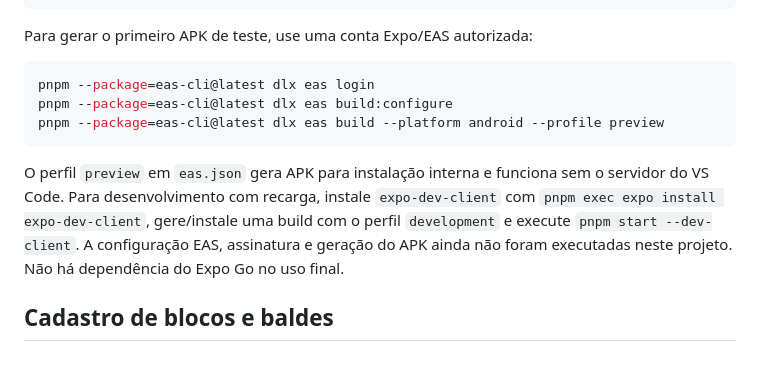
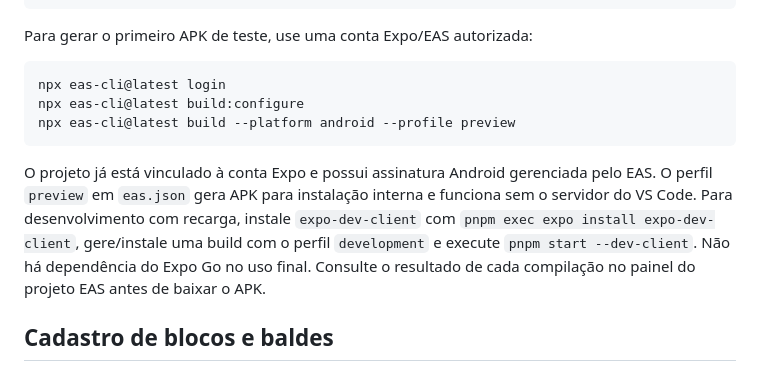
Before and after one commit to WheatResearchGDM/Wheat-Crossing-Block, a Markdown page: README.md, the part around the change. Drawn GitHub-style.

Commit message:
Documenta instalacao do APK de teste Android

````diff
--- a/README.md
+++ b/README.md
@@ -31,12 +31,12 @@ pnpm typecheck
 Para gerar o primeiro APK de teste, use uma conta Expo/EAS autorizada:
 
 ```powershell
-pnpm --package=eas-cli@latest dlx eas login
-pnpm --package=eas-cli@latest dlx eas build:configure
-pnpm --package=eas-cli@latest dlx eas build --platform android --profile preview
+npx eas-cli@latest login
+npx eas-cli@latest build:configure
+npx eas-cli@latest build --platform android --profile preview
 ```
 
-O perfil `preview` em `eas.json` gera APK para instalação interna e funciona sem o servidor do VS Code. Para desenvolvimento com recarga, instale `expo-dev-client` com `pnpm exec expo install expo-dev-client`, gere/instale uma build com o perfil `development` e execute `pnpm start --dev-client`. A configuração EAS, assinatura e geração do APK ainda não foram executadas neste projeto. Não há dependência do Expo Go no uso final.
+O projeto já está vinculado à conta Expo e possui assinatura Android gerenciada pelo EAS. O perfil `preview` em `eas.json` gera APK para instalação interna e funciona sem o servidor do VS Code. Para desenvolvimento com recarga, instale `expo-dev-client` com `pnpm exec expo install expo-dev-client`, gere/instale uma build com o perfil `development` e execute `pnpm start --dev-client`. Não há dependência do Expo Go no uso final. Consulte o resultado de cada compilação no painel do projeto EAS antes de baixar o APK.
 
 ## Cadastro de blocos e baldes
 
````
Also changed, not shown: docs/INSTALAR_ANDROID.md (added, +14 -0 lines).
